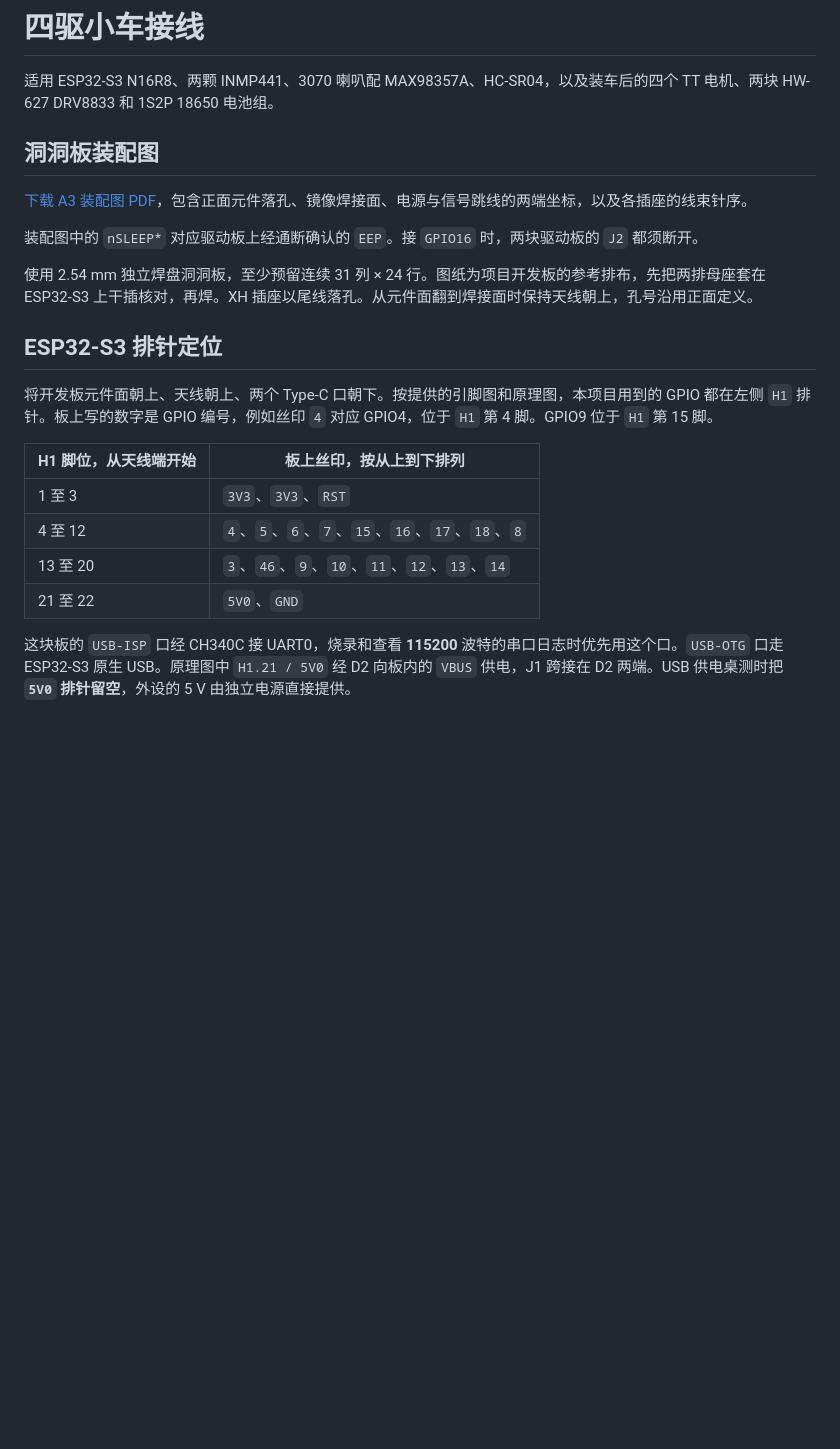
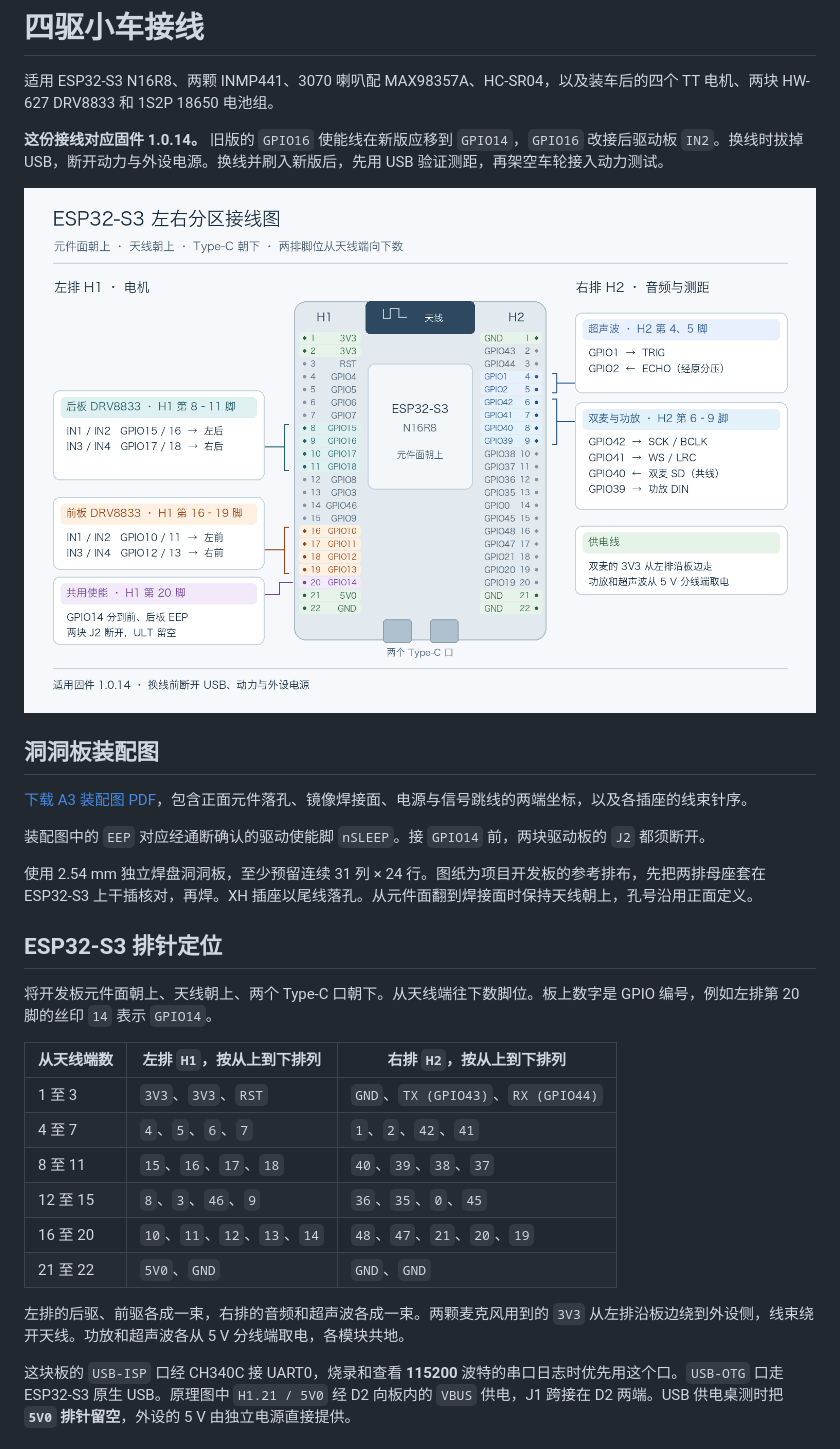
Before and after one commit to qiuhonggang/ESP32-DeepSeek-Rover, a Markdown page: docs/WIRING.md, the part around one of its changes. GitHub-like rendering; pictures changed too: docs/gpio-wiring.png (added); blank space fills up the shorter version.

```diff
--- a/docs/WIRING.md
+++ b/docs/WIRING.md
@@ -1,25 +1,33 @@
 # 四驱小车接线
 
 适用 ESP32-S3 N16R8、两颗 INMP441、3070 喇叭配 MAX98357A、HC-SR04，以及装车后的四个 TT 电机、两块 HW-627 DRV8833 和 1S2P 18650 电池组。
+
+**这份接线对应固件 1.0.14。** 旧版的 `GPIO16` 使能线在新版应移到 `GPIO14`，`GPIO16` 改接后驱动板 `IN2`。换线时拔掉 USB，断开动力与外设电源。换线并刷入新版后，先用 USB 验证测距，再架空车轮接入动力测试。
+
+![ESP32-S3 新版左右排针接线图](gpio-wiring.png)
 
 ## 洞洞板装配图
 
 [下载 A3 装配图 PDF](perfboard-layout.pdf)，包含正面元件落孔、镜像焊接面、电源与信号跳线的两端坐标，以及各插座的线束针序。
 
-装配图中的 `nSLEEP*` 对应驱动板上经通断确认的 `EEP`。接 `GPIO16` 时，两块驱动板的 `J2` 都须断开。
+装配图中的 `EEP` 对应经通断确认的驱动使能脚 `nSLEEP`。接 `GPIO14` 前，两块驱动板的 `J2` 都须断开。
 
 使用 2.54 mm 独立焊盘洞洞板，至少预留连续 31 列 × 24 行。图纸为项目开发板的参考排布，先把两排母座套在 ESP32-S3 上干插核对，再焊。XH 插座以尾线落孔。从元件面翻到焊接面时保持天线朝上，孔号沿用正面定义。
 
 ## ESP32-S3 排针定位
 
-将开发板元件面朝上、天线朝上、两个 Type-C 口朝下。按提供的引脚图和原理图，本项目用到的 GPIO 都在左侧 `H1` 排针。板上写的数字是 GPIO 编号，例如丝印 `4` 对应 GPIO4，位于 `H1` 第 4 脚。GPIO9 位于 `H1` 第 15 脚。
+将开发板元件面朝上、天线朝上、两个 Type-C 口朝下。从天线端往下数脚位。板上数字是 GPIO 编号，例如左排第 20 脚的丝印 `14` 表示 `GPIO14`。
 
-| H1 脚位，从天线端开始 | 板上丝印，按从上到下排列 |
-| --- | --- |
-| 1 至 3 | `3V3`、`3V3`、`RST` |
-| 4 至 12 | `4`、`5`、`6`、`7`、`15`、`16`、`17`、`18`、`8` |
-| 13 至 20 | `3`、`46`、`9`、`10`、`11`、`12`、`13`、`14` |
-| 21 至 22 | `5V0`、`GND` |
+| 从天线端数 | 左排 `H1`，按从上到下排列 | 右排 `H2`，按从上到下排列 |
+| --- | --- | --- |
+| 1 至 3 | `3V3`、`3V3`、`RST` | `GND`、`TX (GPIO43)`、`RX (GPIO44)` |
+| 4 至 7 | `4`、`5`、`6`、`7` | `1`、`2`、`42`、`41` |
+| 8 至 11 | `15`、`16`、`17`、`18` | `40`、`39`、`38`、`37` |
+| 12 至 15 | `8`、`3`、`46`、`9` | `36`、`35`、`0`、`45` |
+| 16 至 20 | `10`、`11`、`12`、`13`、`14` | `48`、`47`、`21`、`20`、`19` |
+| 21 至 22 | `5V0`、`GND` | `GND`、`GND` |
+
+左排的后驱、前驱各成一束，右排的音频和超声波各成一束。两颗麦克风用到的 `3V3` 从左排沿板边绕到外设侧，线束绕开天线。功放和超声波各从 5 V 分线端取电，各模块共地。
 
 这块板的 `USB-ISP` 口经 CH340C 接 UART0，烧录和查看 **115200** 波特的串口日志时优先用这个口。`USB-OTG` 口走 ESP32-S3 原生 USB。原理图中 `H1.21 / 5V0` 经 D2 向板内的 `VBUS` 供电，J1 跨接在 D2 两端。USB 供电桌测时把 **`5V0` 排针留空**，外设的 5 V 由独立电源直接提供。
 
```
Also changed, not shown: other parts of docs/WIRING.md (+16 -16 lines), README.md (+3 -1 lines), 3 other files.
